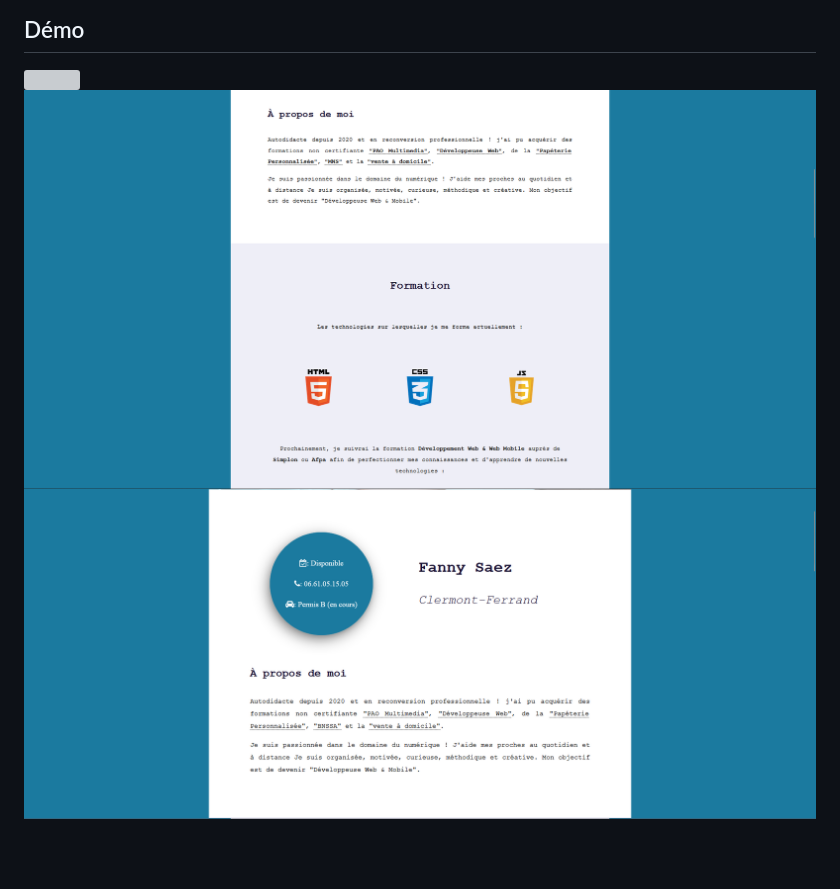
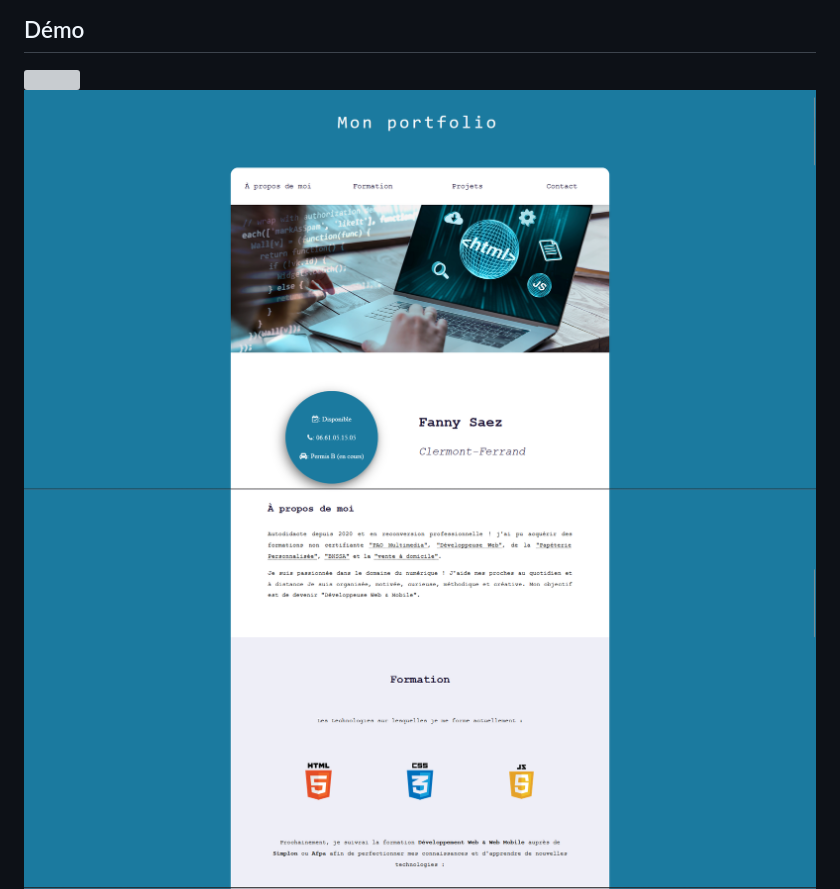
Before and after one commit to fanny-saez/Porfolio, a Markdown page: README.md, the part around the change. Drawn GitHub-style; pictures changed too: screenshots/screenshots-portfolio1.1.png (added), screenshots/screenshots-portfolio2.png; blank space fills up the shorter version; grey boxes are pictures that could not be loaded.

Commit message:
changements commit

```diff
--- a/README.md
+++ b/README.md
@@ -6,8 +6,8 @@ Celui-ci ! il vient de l'organisme "Le Reacteur"
 ## Démo
 <p>
   <img src="/screenshots/screenshots-portfolio1.png">
+  <img src="/screenshots/screenshots-portfolio1.1.png">
   <img src="/screenshots/screenshots-portfolio2.png">
-  <img src="/screenshots/screenshots-portfolio2.1.png">
   <img src="/screenshots/screenshots-portfolio3.png">
   <img src="/screenshots/screenshots-portfolio4.png">
   <img src="/screenshots/screenshots-portfolio5.png">
```
